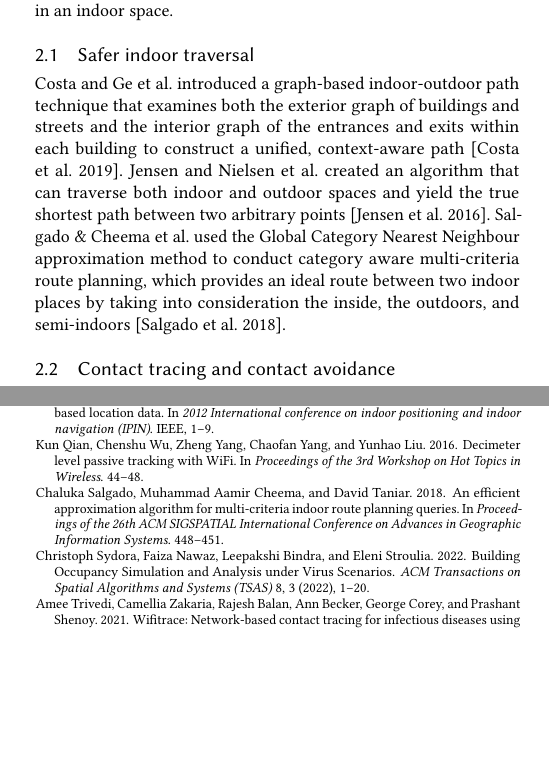
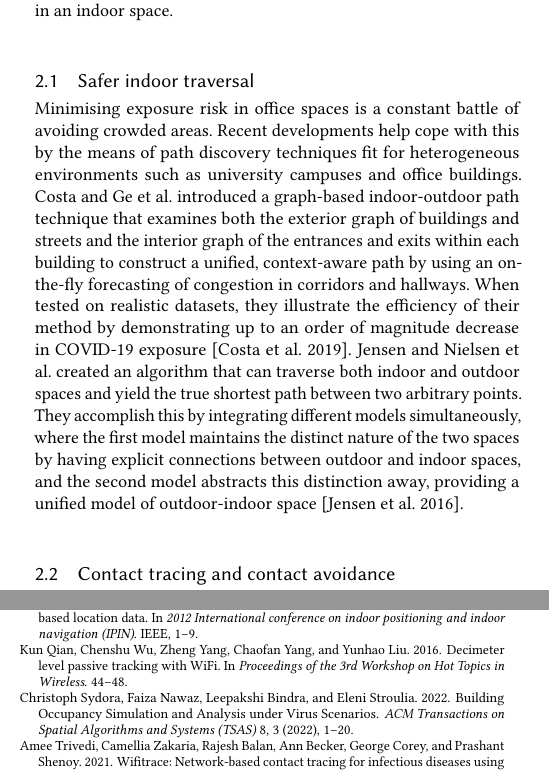
Before and after one commit to akritikts/SHumanMovement, a LaTeX paper (main.tex): two parts of the columns of pages 2 and 6 of 6, joined at a grey line, cut so that both start at the same text, the shorter picture padded with empty space. Compiled offline with pdfLaTeX.

Commit message:
safer traversal revised

```diff
--- a/main.tex
+++ b/main.tex
@@ -268,7 +271,7 @@ With the outbreak of the pandemic and the struggle to reinstate office spaces, a
 
 \subsection{Safer indoor traversal}
 
-Costa and Ge et al. introduced a graph-based indoor-outdoor path technique that examines both the exterior graph of buildings and streets and the interior graph of the entrances and exits within each building to construct a unified, context-aware path \cite{costa2019caprio}. Jensen and Nielsen et al. created an algorithm that can traverse both indoor and outdoor spaces and yield the true shortest path between two arbitrary points \cite{jensen2016outdoor}. Salgado \& Cheema et al. used the Global Category Nearest Neighbour approximation method to conduct category aware multi-criteria route planning, which provides an ideal route between two indoor places by taking into consideration the inside, the outdoors, and semi-indoors \cite{salgado2018efficient}.
+Minimising exposure risk in office spaces is a constant battle of avoiding crowded areas. Recent developments help cope with this by the means of path discovery techniques fit for heterogeneous environments such as university campuses and office buildings. Costa and Ge et al. introduced a graph-based indoor-outdoor path technique that examines both the exterior graph of buildings and streets and the interior graph of the entrances and exits within each building to construct a unified, context-aware path by using an on-the-fly forecasting of congestion in corridors and hallways. When tested on realistic datasets, they illustrate the efficiency of their method by demonstrating up to an order of magnitude decrease in COVID-19 exposure \cite{costa2019caprio}. Jensen and Nielsen et al. created an algorithm that can traverse both indoor and outdoor spaces and yield the true shortest path between two arbitrary points. They accomplish this by integrating different models simultaneously, where the first model maintains the distinct nature of the two spaces by having explicit connections between outdoor and indoor spaces, and the second model abstracts this distinction away, providing a unified model of outdoor-indoor space \cite{jensen2016outdoor}.
 
 \subsection{Contact tracing and contact avoidance}
 
```
Also changed, not shown: main.tex (5 more changed lines).
